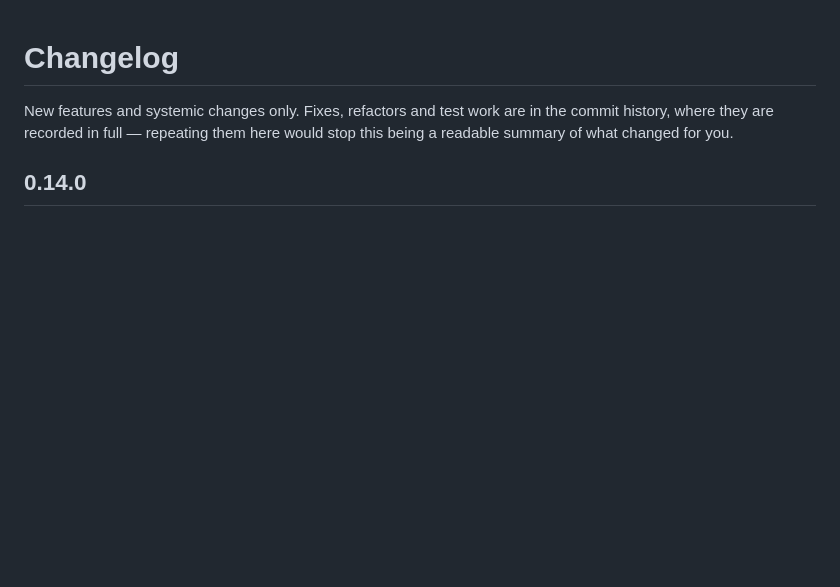
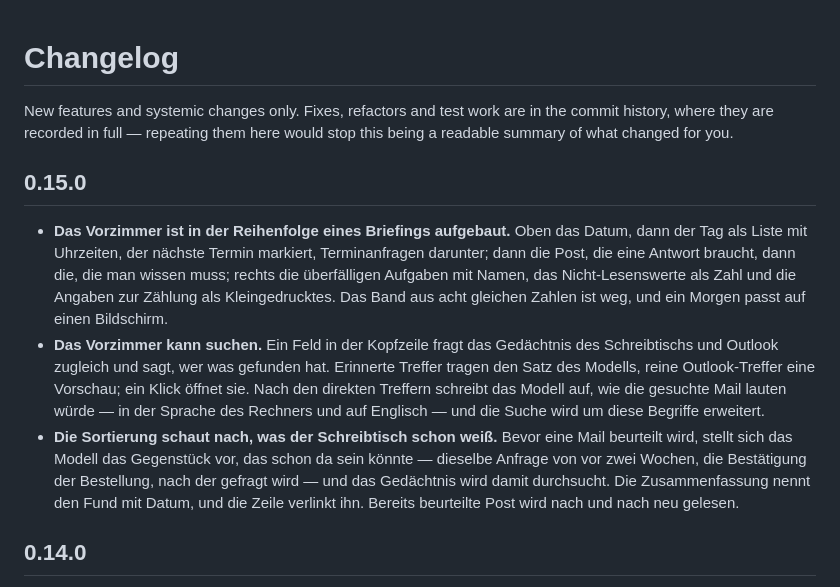
Before and after one commit to imoes/shellvis, a Markdown page: CHANGELOG.md, the part around the change. Drawn GitHub-style; blank space fills up the shorter version.

Commit message:
changelog: 0.15.0 in the user's terms

```diff
--- a/CHANGELOG.md
+++ b/CHANGELOG.md
@@ -3,6 +3,25 @@
 New features and systemic changes only. Fixes, refactors and test work are in the commit
 history, where they are recorded in full — repeating them here would stop this being a
 readable summary of what changed for you.
+
+## 0.15.0
+
+- **Das Vorzimmer ist in der Reihenfolge eines Briefings aufgebaut.** Oben das Datum, dann der
+  Tag als Liste mit Uhrzeiten, der nächste Termin markiert, Terminanfragen darunter; dann die
+  Post, die eine Antwort braucht, dann die, die man wissen muss; rechts die überfälligen
+  Aufgaben mit Namen, das Nicht-Lesenswerte als Zahl und die Angaben zur Zählung als
+  Kleingedrucktes. Das Band aus acht gleichen Zahlen ist weg, und ein Morgen passt auf einen
+  Bildschirm.
+- **Das Vorzimmer kann suchen.** Ein Feld in der Kopfzeile fragt das Gedächtnis des
+  Schreibtischs und Outlook zugleich und sagt, wer was gefunden hat. Erinnerte Treffer tragen
+  den Satz des Modells, reine Outlook-Treffer eine Vorschau; ein Klick öffnet sie. Nach den
+  direkten Treffern schreibt das Modell auf, wie die gesuchte Mail lauten würde — in der
+  Sprache des Rechners und auf Englisch — und die Suche wird um diese Begriffe erweitert.
+- **Die Sortierung schaut nach, was der Schreibtisch schon weiß.** Bevor eine Mail beurteilt
+  wird, stellt sich das Modell das Gegenstück vor, das schon da sein könnte — dieselbe Anfrage
+  von vor zwei Wochen, die Bestätigung der Bestellung, nach der gefragt wird — und das
+  Gedächtnis wird damit durchsucht. Die Zusammenfassung nennt den Fund mit Datum, und die
+  Zeile verlinkt ihn. Bereits beurteilte Post wird nach und nach neu gelesen.
 
 ## 0.14.0
 
```
